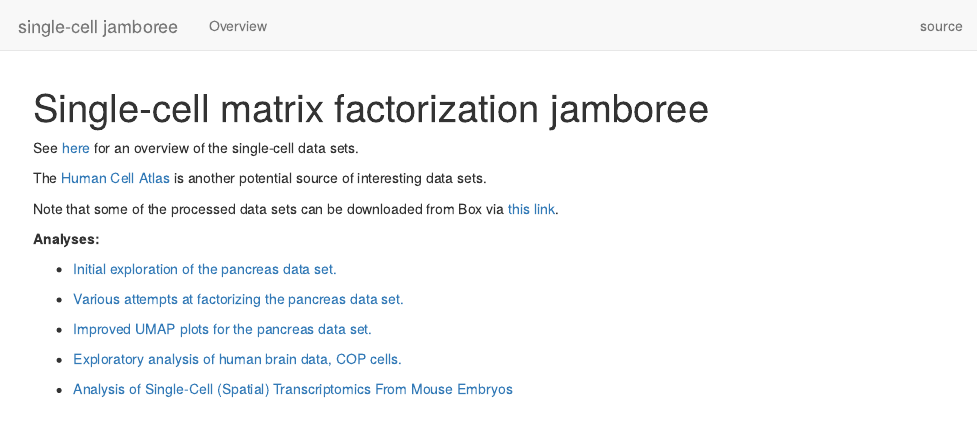
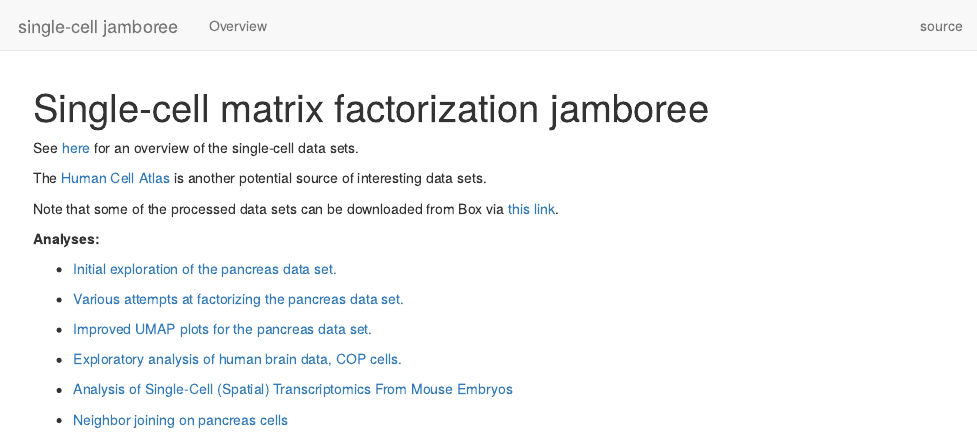
Before and after one commit to stephenslab/single-cell-jamboree, an R Markdown document (analysis/index.Rmd): the page in a window 1100 px wide, from its top. Rendered offline with R 4.5, knitr and Pandoc, with nearby package versions; drawn as R Markdown's standard HTML page in place of the format the file asks for.

Commit message:
adding NJ exploeration

```diff
--- a/analysis/index.Rmd
+++ b/analysis/index.Rmd
@@ -25,6 +25,9 @@ via [this link][box].
 
 + [Analysis of Single-Cell (Spatial) Transcriptomics From Mouse Embryos](mouse_embryo.html)
 
++ [Neighbor joining on pancreas cells](Neighbor_joining.html)
+
+
 [hca]: https://data.humancellatlas.org
 [google-sheet-data-sets]: https://docs.google.com/spreadsheets/d/199GDholbNEgwo6IQ5sIODBGmSI2xZ0lFZCSTUm438hY/edit?usp=sharing
 [box]: https://uchicago.box.com/s/l0emrjcqpw5yat1zaygtr1v3akq7de1t
```
Also changed, not shown: 3 other files.
